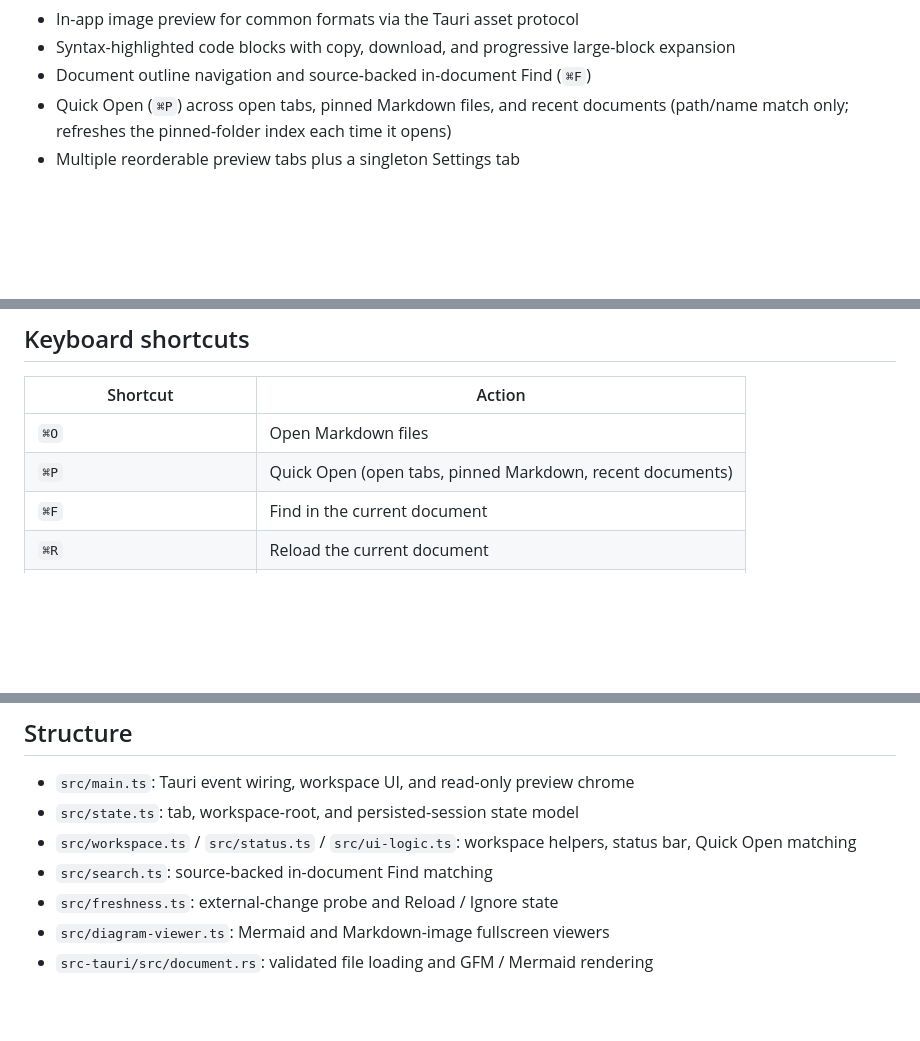
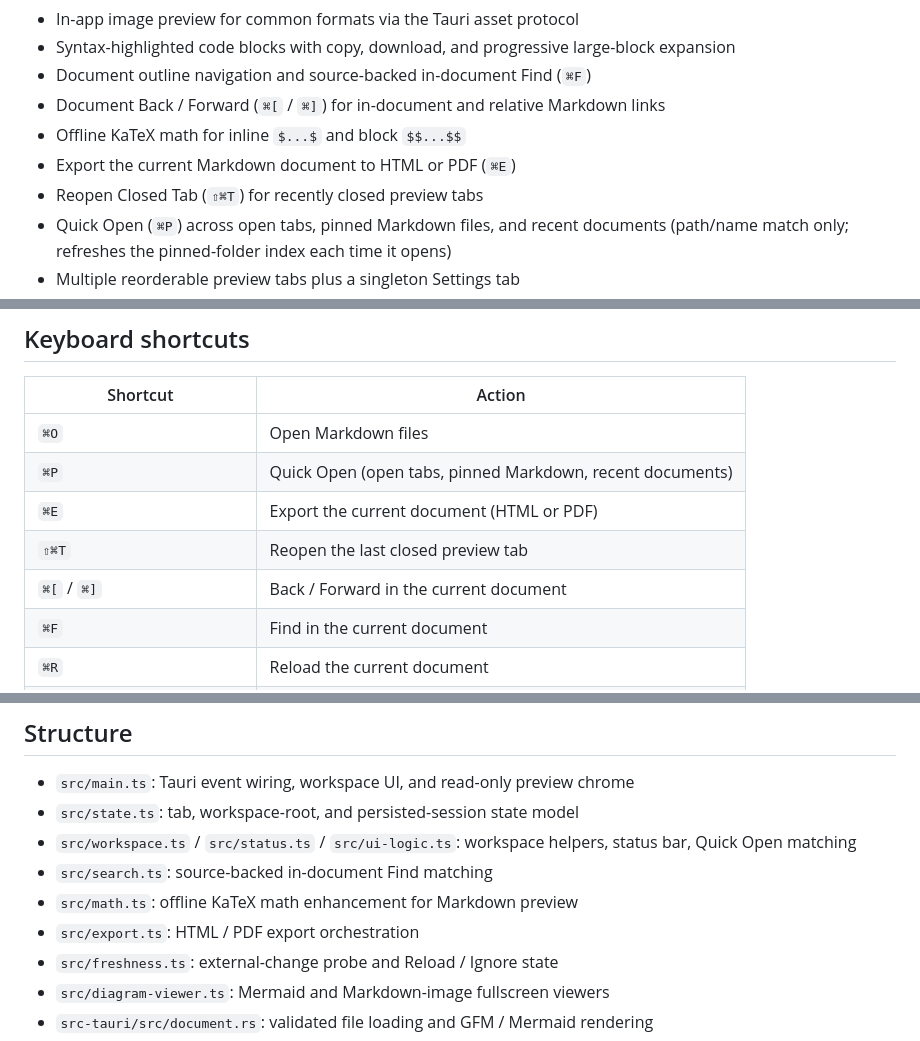
Before and after one commit to MnemosyneLab/Markmaid, a Markdown page: README.md, 3 parts joined by grey strips. GitHub-like rendering; blank space fills up the shorter version.

Commit message:
Document MarkMaid v0.1.4 release notes.
Co-authored-by: Cursor <cursoragent@cursor.com>

```diff
--- a/README.md
+++ b/README.md
@@ -13,6 +13,10 @@ Features include:
 - In-app image preview for common formats via the Tauri asset protocol
 - Syntax-highlighted code blocks with copy, download, and progressive large-block expansion
 - Document outline navigation and source-backed in-document Find (`⌘F`)
+- Document Back / Forward (`⌘[` / `⌘]`) for in-document and relative Markdown links
+- Offline KaTeX math for inline `$...$` and block `$$...$$`
+- Export the current Markdown document to HTML or PDF (`⌘E`)
+- Reopen Closed Tab (`⇧⌘T`) for recently closed preview tabs
 - Quick Open (`⌘P`) across open tabs, pinned Markdown files, and recent documents
   (path/name match only; refreshes the pinned-folder index each time it opens)
 - Multiple reorderable preview tabs plus a singleton Settings tab
@@ -56,6 +60,9 @@ run the same command against that `.app` path instead.
 | --- | --- |
 | `⌘O` | Open Markdown files |
 | `⌘P` | Quick Open (open tabs, pinned Markdown, recent documents) |
+| `⌘E` | Export the current document (HTML or PDF) |
+| `⇧⌘T` | Reopen the last closed preview tab |
+| `⌘[` / `⌘]` | Back / Forward in the current document |
 | `⌘F` | Find in the current document |
 | `⌘R` | Reload the current document |
 | `⌘W` | Close the current tab |
@@ -104,6 +111,8 @@ local Apple Silicon Mac; this repository does not require GitHub Actions.
 - `src/state.ts`: tab, workspace-root, and persisted-session state model
 - `src/workspace.ts` / `src/status.ts` / `src/ui-logic.ts`: workspace helpers, status bar, Quick Open matching
 - `src/search.ts`: source-backed in-document Find matching
+- `src/math.ts`: offline KaTeX math enhancement for Markdown preview
+- `src/export.ts`: HTML / PDF export orchestration
 - `src/freshness.ts`: external-change probe and Reload / Ignore state
 - `src/diagram-viewer.ts`: Mermaid and Markdown-image fullscreen viewers
 - `src-tauri/src/document.rs`: validated file loading and GFM / Mermaid rendering
```
Also changed, not shown: CHANGELOG.md (+21 -0 lines).
